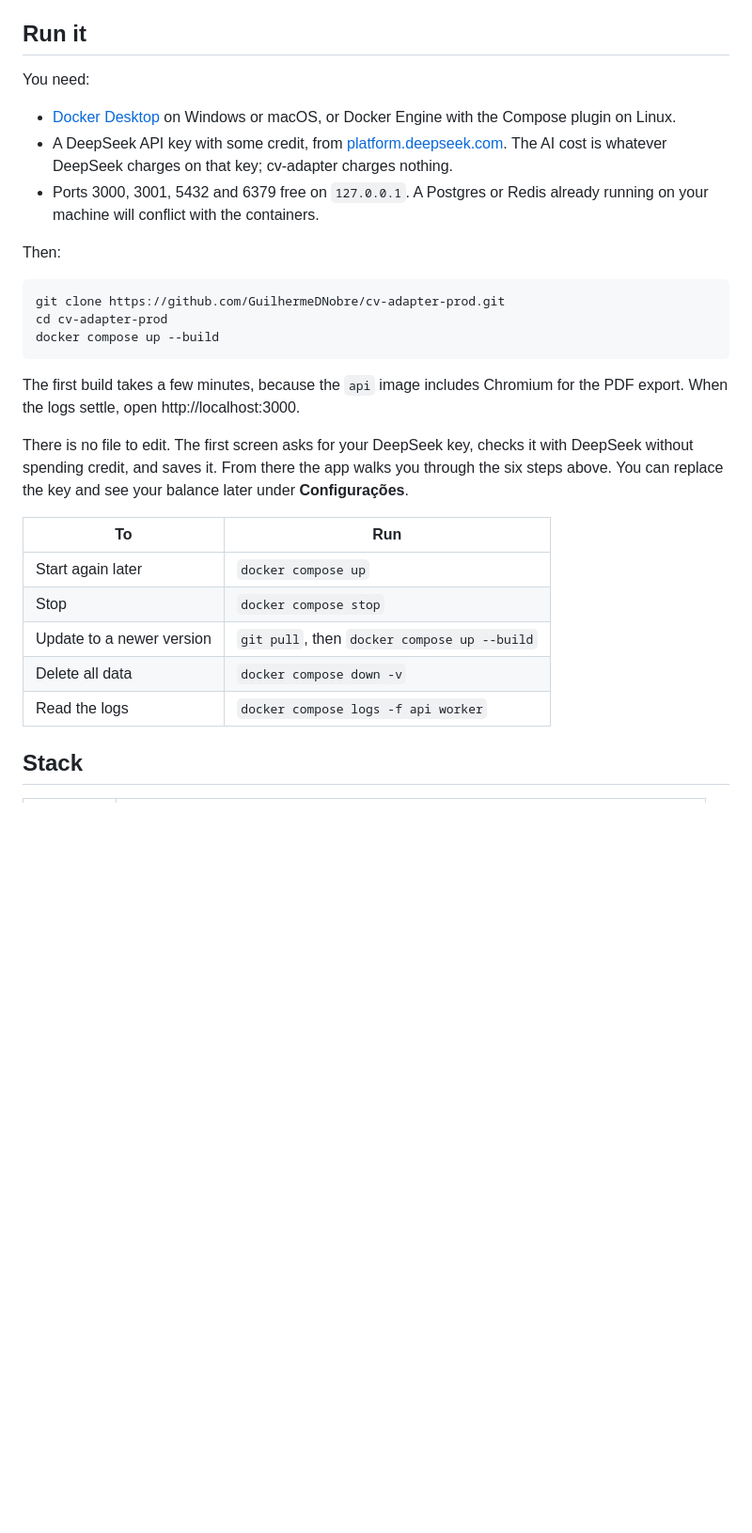
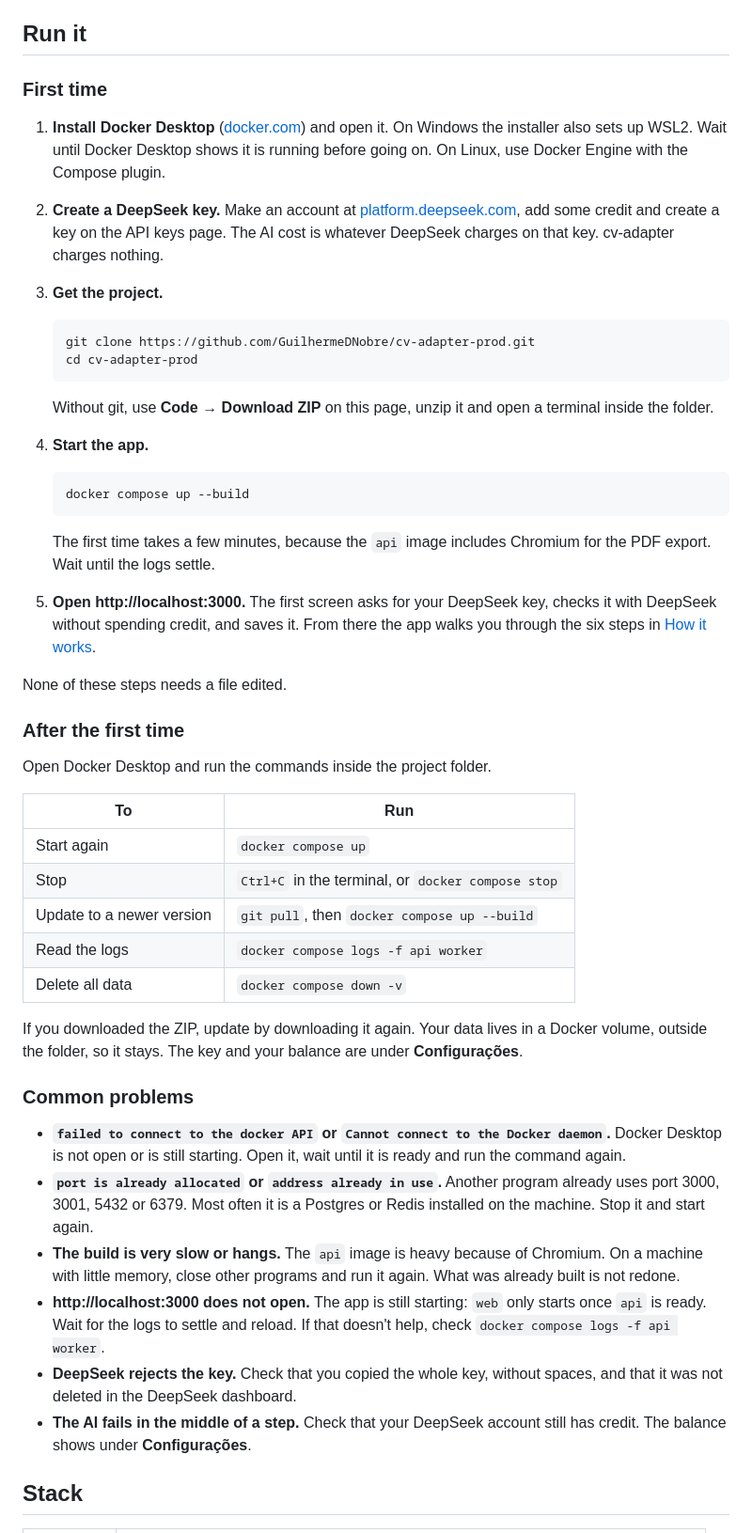
Before and after one commit to GuilhermeDNobre/cv-adapter-prod, a Markdown page: README.en.md, the part around the change. Shown at 94% size. Rendered like a GitHub page; blank space fills up the shorter version.

Commit message:
docs: add a first run walkthrough and common problems to the readmes

````diff
--- a/README.en.md
+++ b/README.en.md
@@ -60,37 +60,69 @@ edit or approve them.
 
 ## Run it
 
-You need:
+### First time
 
-- [Docker Desktop](https://www.docker.com/products/docker-desktop/) on Windows or macOS, or Docker
-  Engine with the Compose plugin on Linux.
-- A DeepSeek API key with some credit, from [platform.deepseek.com](https://platform.deepseek.com).
-  The AI cost is whatever DeepSeek charges on that key; cv-adapter charges nothing.
-- Ports 3000, 3001, 5432 and 6379 free on `127.0.0.1`. A Postgres or Redis already running on your
-  machine will conflict with the containers.
+1. **Install Docker Desktop** ([docker.com](https://www.docker.com/products/docker-desktop/)) and
+   open it. On Windows the installer also sets up WSL2. Wait until Docker Desktop shows it is
+   running before going on. On Linux, use Docker Engine with the Compose plugin.
+2. **Create a DeepSeek key.** Make an account at
+   [platform.deepseek.com](https://platform.deepseek.com), add some credit and create a key on the
+   API keys page. The AI cost is whatever DeepSeek charges on that key. cv-adapter charges nothing.
+3. **Get the project.**
 
-Then:
+   ```bash
+   git clone https://github.com/GuilhermeDNobre/cv-adapter-prod.git
+   cd cv-adapter-prod
+   ```
 
-```bash
-git clone https://github.com/GuilhermeDNobre/cv-adapter-prod.git
-cd cv-adapter-prod
-docker compose up --build
-```
+   Without git, use **Code → Download ZIP** on this page, unzip it and open a terminal inside the
+   folder.
+4. **Start the app.**
 
-The first build takes a few minutes, because the `api` image includes Chromium for the PDF export.
-When the logs settle, open http://localhost:3000.
+   ```bash
+   docker compose up --build
+   ```
 
-There is no file to edit. The first screen asks for your DeepSeek key, checks it with DeepSeek
-without spending credit, and saves it. From there the app walks you through the six steps above.
-You can replace the key and see your balance later under **Configurações**.
+   The first time takes a few minutes, because the `api` image includes Chromium for the PDF
+   export. Wait until the logs settle.
+5. **Open http://localhost:3000.** The first screen asks for your DeepSeek key, checks it with
+   DeepSeek without spending credit, and saves it. From there the app walks you through the six
+   steps in [How it works](#how-it-works).
+
+None of these steps needs a file edited.
+
+### After the first time
+
+Open Docker Desktop and run the commands inside the project folder.
 
 | To | Run |
 |---|---|
-| Start again later | `docker compose up` |
-| Stop | `docker compose stop` |
+| Start again | `docker compose up` |
+| Stop | `Ctrl+C` in the terminal, or `docker compose stop` |
 | Update to a newer version | `git pull`, then `docker compose up --build` |
+| Read the logs | `docker compose logs -f api worker` |
 | Delete all data | `docker compose down -v` |
-| Read the logs | `docker compose logs -f api worker` |
+
+If you downloaded the ZIP, update by downloading it again. Your data lives in a Docker volume,
+outside the folder, so it stays. The key and your balance are under **Configurações**.
+
+### Common problems
+
+- **`failed to connect to the docker API` or `Cannot connect to the Docker daemon`.** Docker
+  Desktop is not open or is still starting. Open it, wait until it is ready and run the command
+  again.
+- **`port is already allocated` or `address already in use`.** Another program already uses port
+  3000, 3001, 5432 or 6379. Most often it is a Postgres or Redis installed on the machine. Stop it
+  and start again.
+- **The build is very slow or hangs.** The `api` image is heavy because of Chromium. On a machine
+  with little memory, close other programs and run it again. What was already built is not redone.
+- **http://localhost:3000 does not open.** The app is still starting: `web` only starts once `api`
+  is ready. Wait for the logs to settle and reload. If that doesn't help, check
+  `docker compose logs -f api worker`.
+- **DeepSeek rejects the key.** Check that you copied the whole key, without spaces, and that it
+  was not deleted in the DeepSeek dashboard.
+- **The AI fails in the middle of a step.** Check that your DeepSeek account still has credit. The
+  balance shows under **Configurações**.
 
 ## Stack
 
````
Also changed, not shown: README.md (+54 -22 lines).
